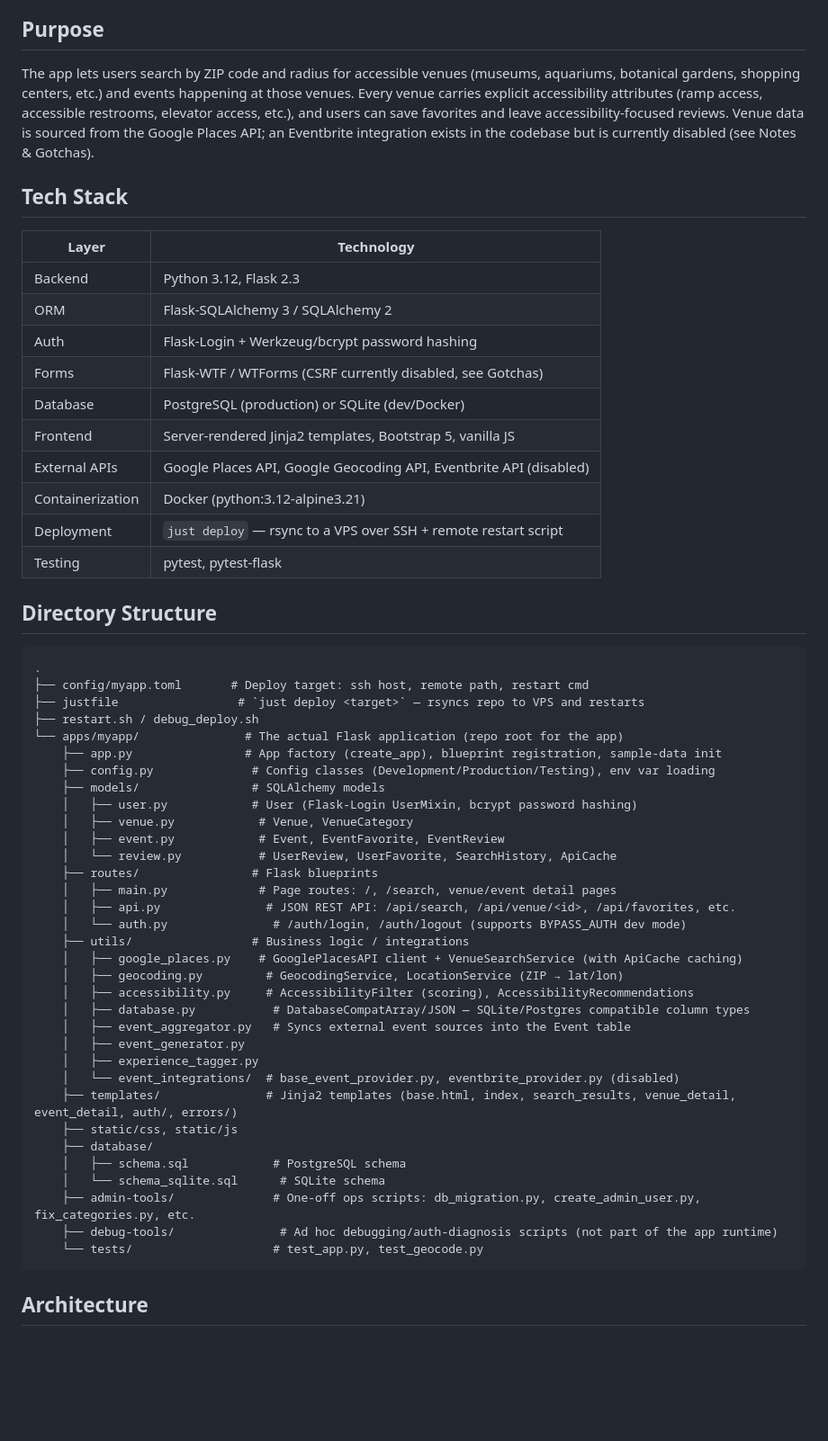
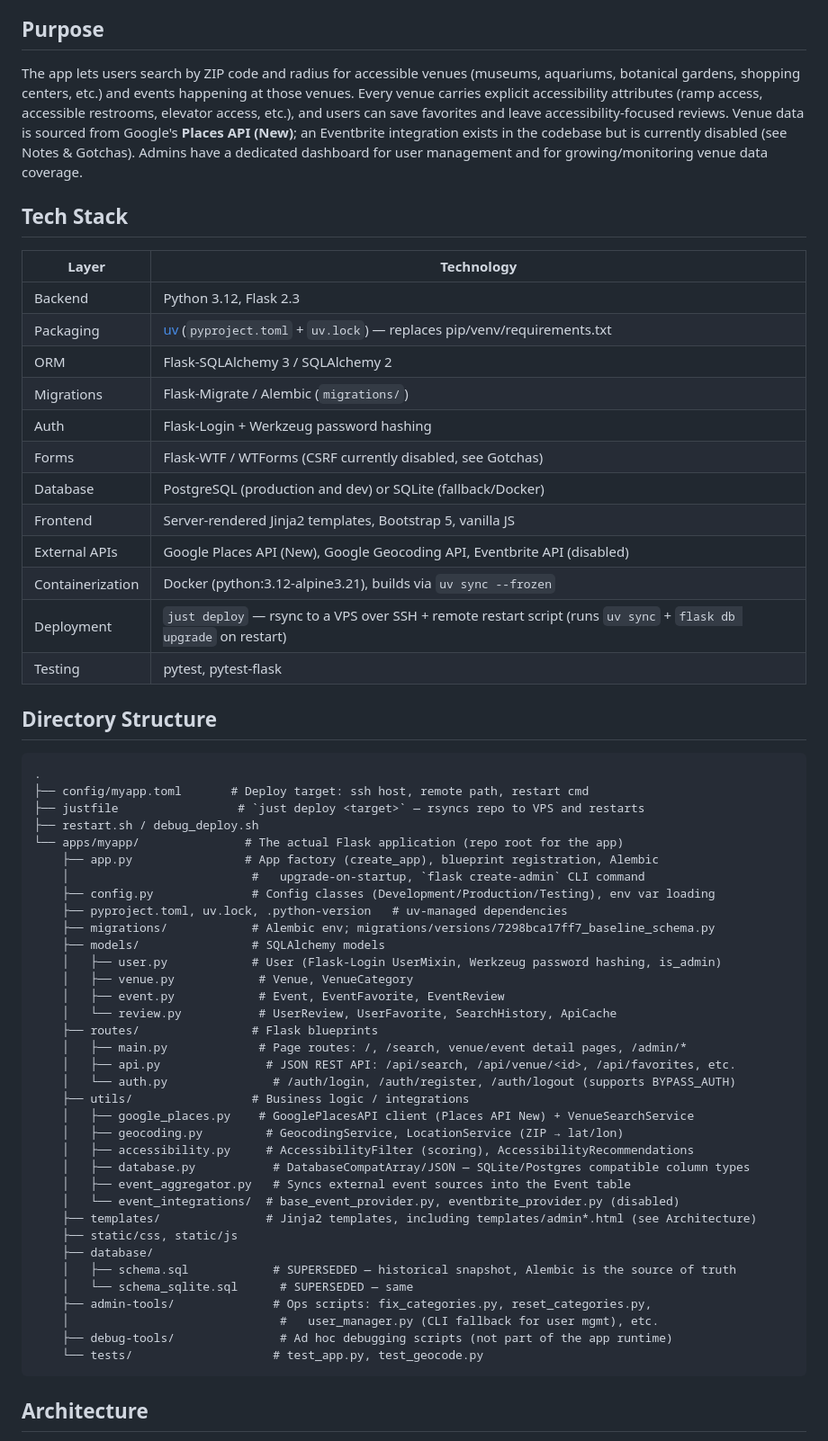
Before and after one commit to EricBell/accessible-outings, a Markdown page: OVERVIEW.md, the part around one of its changes. Shown at 90% size. Rendered like a GitHub page; blank space fills up the shorter version.

````diff
--- a/OVERVIEW.md
+++ b/OVERVIEW.md
@@ -4,21 +4,23 @@
 
 ## Purpose
 
-The app lets users search by ZIP code and radius for accessible venues (museums, aquariums, botanical gardens, shopping centers, etc.) and events happening at those venues. Every venue carries explicit accessibility attributes (ramp access, accessible restrooms, elevator access, etc.), and users can save favorites and leave accessibility-focused reviews. Venue data is sourced from the Google Places API; an Eventbrite integration exists in the codebase but is currently disabled (see Notes & Gotchas).
+The app lets users search by ZIP code and radius for accessible venues (museums, aquariums, botanical gardens, shopping centers, etc.) and events happening at those venues. Every venue carries explicit accessibility attributes (ramp access, accessible restrooms, elevator access, etc.), and users can save favorites and leave accessibility-focused reviews. Venue data is sourced from Google's **Places API (New)**; an Eventbrite integration exists in the codebase but is currently disabled (see Notes & Gotchas). Admins have a dedicated dashboard for user management and for growing/monitoring venue data coverage.
 
 ## Tech Stack
 
 | Layer | Technology |
 |-------|-----------|
 | Backend | Python 3.12, Flask 2.3 |
+| Packaging | [uv](https://docs.astral.sh/uv/) (`pyproject.toml` + `uv.lock`) — replaces pip/venv/requirements.txt |
 | ORM | Flask-SQLAlchemy 3 / SQLAlchemy 2 |
-| Auth | Flask-Login + Werkzeug/bcrypt password hashing |
+| Migrations | Flask-Migrate / Alembic (`migrations/`) |
+| Auth | Flask-Login + Werkzeug password hashing |
 | Forms | Flask-WTF / WTForms (CSRF currently disabled, see Gotchas) |
-| Database | PostgreSQL (production) or SQLite (dev/Docker) |
+| Database | PostgreSQL (production and dev) or SQLite (fallback/Docker) |
 | Frontend | Server-rendered Jinja2 templates, Bootstrap 5, vanilla JS |
-| External APIs | Google Places API, Google Geocoding API, Eventbrite API (disabled) |
-| Containerization | Docker (python:3.12-alpine3.21) |
-| Deployment | `just deploy` — rsync to a VPS over SSH + remote restart script |
+| External APIs | Google Places API (New), Google Geocoding API, Eventbrite API (disabled) |
+| Containerization | Docker (python:3.12-alpine3.21), builds via `uv sync --frozen` |
+| Deployment | `just deploy` — rsync to a VPS over SSH + remote restart script (runs `uv sync` + `flask db upgrade` on restart) |
 | Testing | pytest, pytest-flask |
 
 ## Directory Structure
@@ -29,33 +31,35 @@ The app lets users search by ZIP code and radius for accessible venues (museums,
 ├── justfile                 # `just deploy <target>` — rsyncs repo to VPS and restarts
 ├── restart.sh / debug_deploy.sh
 └── apps/myapp/               # The actual Flask application (repo root for the app)
-    ├── app.py                # App factory (create_app), blueprint registration, sample-data init
+    ├── app.py                # App factory (create_app), blueprint registration, Alembic
+    │                          #   upgrade-on-startup, `flask create-admin` CLI command
     ├── config.py              # Config classes (Development/Production/Testing), env var loading
+    ├── pyproject.toml, uv.lock, .python-version   # uv-managed dependencies
+    ├── migrations/            # Alembic env; migrations/versions/7298bca17ff7_baseline_schema.py
     ├── models/                # SQLAlchemy models
-    │   ├── user.py            # User (Flask-Login UserMixin, bcrypt password hashing)
+    │   ├── user.py            # User (Flask-Login UserMixin, Werkzeug password hashing, is_admin)
     │   ├── venue.py            # Venue, VenueCategory
     │   ├── event.py            # Event, EventFavorite, EventReview
     │   └── review.py           # UserReview, UserFavorite, SearchHistory, ApiCache
     ├── routes/                # Flask blueprints
-    │   ├── main.py             # Page routes: /, /search, venue/event detail pages
+    │   ├── main.py             # Page routes: /, /search, venue/event detail pages, /admin/*
     │   ├── api.py               # JSON REST API: /api/search, /api/venue/<id>, /api/favorites, etc.
-    │   └── auth.py               # /auth/login, /auth/logout (supports BYPASS_AUTH dev mode)
+    │   └── auth.py               # /auth/login, /auth/register, /auth/logout (supports BYPASS_AUTH)
     ├── utils/                 # Business logic / integrations
-    │   ├── google_places.py    # GooglePlacesAPI client + VenueSearchService (with ApiCache caching)
+    │   ├── google_places.py    # GooglePlacesAPI client (Places API New) + VenueSearchService
     │   ├── geocoding.py         # GeocodingService, LocationService (ZIP → lat/lon)
     │   ├── accessibility.py     # AccessibilityFilter (scoring), AccessibilityRecommendations
     │   ├── database.py           # DatabaseCompatArray/JSON — SQLite/Postgres compatible column types
     │   ├── event_aggregator.py   # Syncs external event sources into the Event table
-    │   ├── event_generator.py
-    │   ├── experience_tagger.py
     │   └── event_integrations/  # base_event_provider.py, eventbrite_provider.py (disabled)
-    ├── templates/               # Jinja2 templates (base.html, index, search_results, venue_detail, event_detail, auth/, errors/)
+    ├── templates/               # Jinja2 templates, including templates/admin*.html (see Architecture)
     ├── static/css, static/js
     ├── database/
-    │   ├── schema.sql            # PostgreSQL schema
-    │   └── schema_sqlite.sql      # SQLite schema
-    ├── admin-tools/              # One-off ops scripts: db_migration.py, create_admin_user.py, fix_categories.py, etc.
-    ├── debug-tools/               # Ad hoc debugging/auth-diagnosis scripts (not part of the app runtime)
+    │   ├── schema.sql            # SUPERSEDED — historical snapshot, Alembic is the source of truth
+    │   └── schema_sqlite.sql      # SUPERSEDED — same
+    ├── admin-tools/              # Ops scripts: fix_categories.py, reset_categories.py,
+    │                              #   user_manager.py (CLI fallback for user mgmt), etc.
+    ├── debug-tools/               # Ad hoc debugging scripts (not part of the app runtime)
     └── tests/                    # test_app.py, test_geocode.py
 ```
 
````
Also changed, not shown: other parts of OVERVIEW.md (+26 -22 lines).
